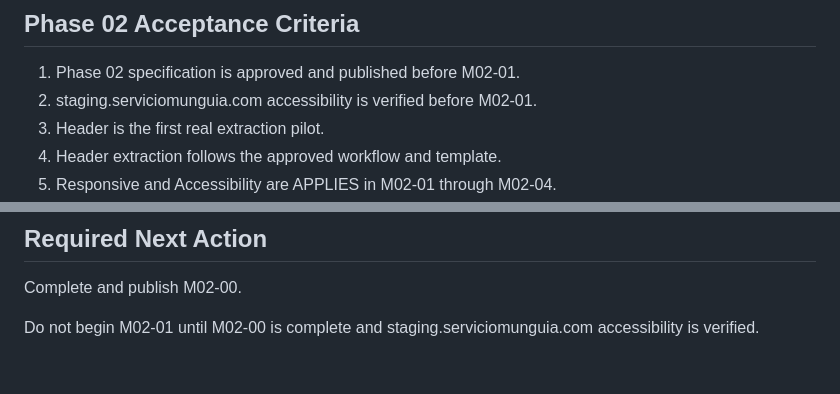
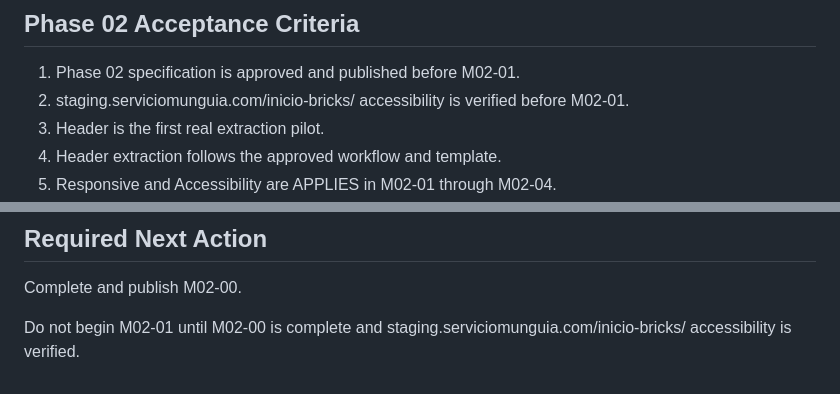
Before and after one commit to julymreko/serviciomunguia-web, a Markdown page: docs/phases/PHASE-02-controlled-reference-migration.md, 2 parts joined by grey strips. GitHub-like rendering.

```diff
--- a/docs/phases/PHASE-02-controlled-reference-migration.md
+++ b/docs/phases/PHASE-02-controlled-reference-migration.md
@@ -334,7 +334,7 @@ STOP / BLOCKED:
 ## Phase 02 Acceptance Criteria
 
 1. Phase 02 specification is approved and published before M02-01.
-2. staging.serviciomunguia.com accessibility is verified before M02-01.
+2. staging.serviciomunguia.com/inicio-bricks/ accessibility is verified before M02-01.
 3. Header is the first real extraction pilot.
 4. Header extraction follows the approved workflow and template.
 5. Responsive and Accessibility are APPLIES in M02-01 through M02-04.
@@ -353,4 +353,4 @@ STOP / BLOCKED:
 
 Complete and publish M02-00.
 
-Do not begin M02-01 until M02-00 is complete and staging.serviciomunguia.com accessibility is verified.
+Do not begin M02-01 until M02-00 is complete and staging.serviciomunguia.com/inicio-bricks/ accessibility is verified.
```
Also changed, not shown: other parts of docs/phases/PHASE-02-controlled-reference-migration.md (+4 -4 lines).
